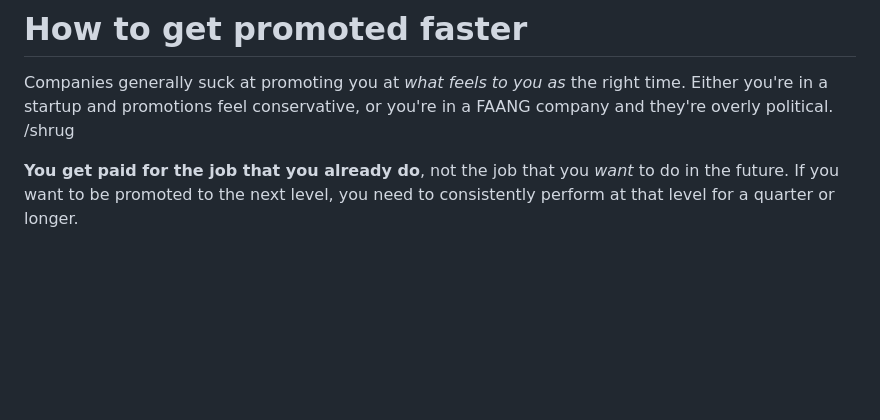
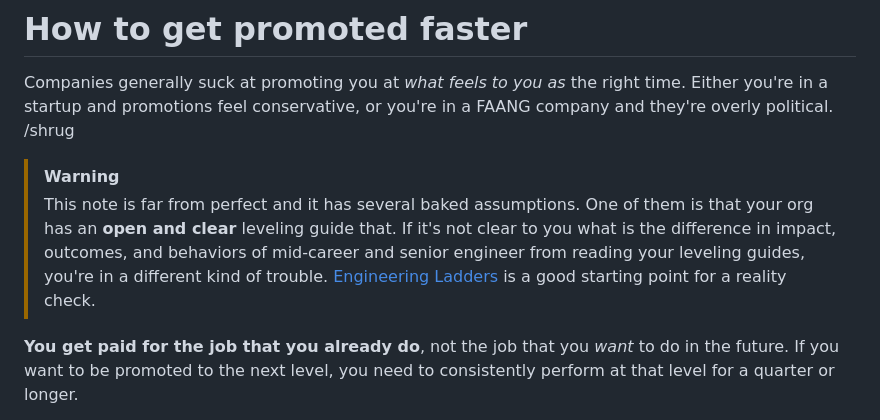
Before and after one commit to natikgadzhi/respawn-io, a Markdown page: content/posts/how-to-get-promoted.md, the part around the change printed below. Rendered like a GitHub page; blank space fills up the shorter version.

Commit message:
post: update how to get promoted with a leveling disclaimer

```diff
--- a/content/posts/how-to-get-promoted.md
+++ b/content/posts/how-to-get-promoted.md
@@ -12,6 +12,10 @@ tags:
 # How to get promoted faster
 
 Companies generally suck at promoting you at _what feels to you as_ the right time. Either you're in a startup and promotions feel conservative, or you're in a FAANG company and they're overly political. /shrug
+
+> [!warning]
+> This note is far from perfect and it has several baked assumptions. One of them is that your org has an **open and clear** leveling guide that. If it's not clear to you what is the difference in impact, outcomes, and behaviors of mid-career and senior engineer from reading your leveling guides, you're in a different kind of trouble.
+> [Engineering Ladders](https://www.engineeringladders.com/) is a good starting point for a reality check.
 
 **You get paid for the job that you already do**, not the job that you _want_ to do in the future. If you want to be promoted to the next level, you need to consistently perform at that level for a quarter or longer.
 
```
Also changed, not shown: other parts of content/posts/how-to-get-promoted.md (+1 -1 lines).
